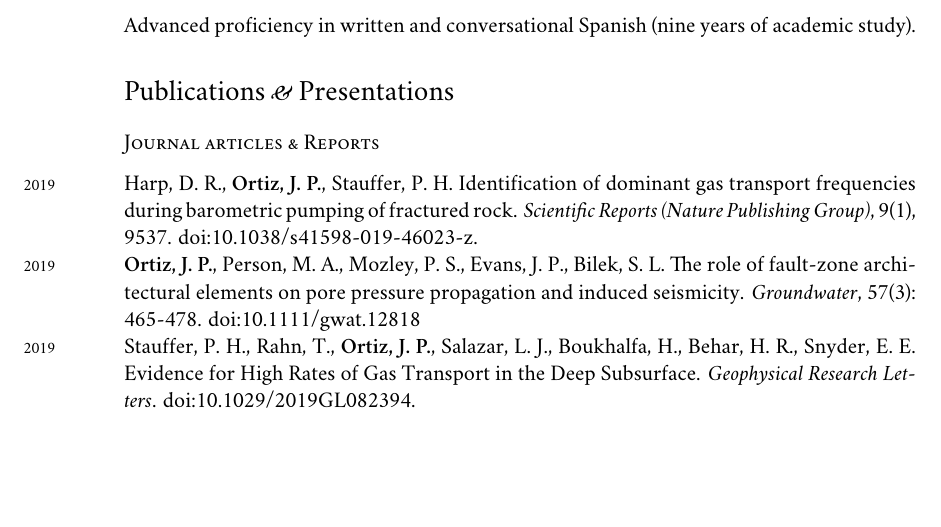
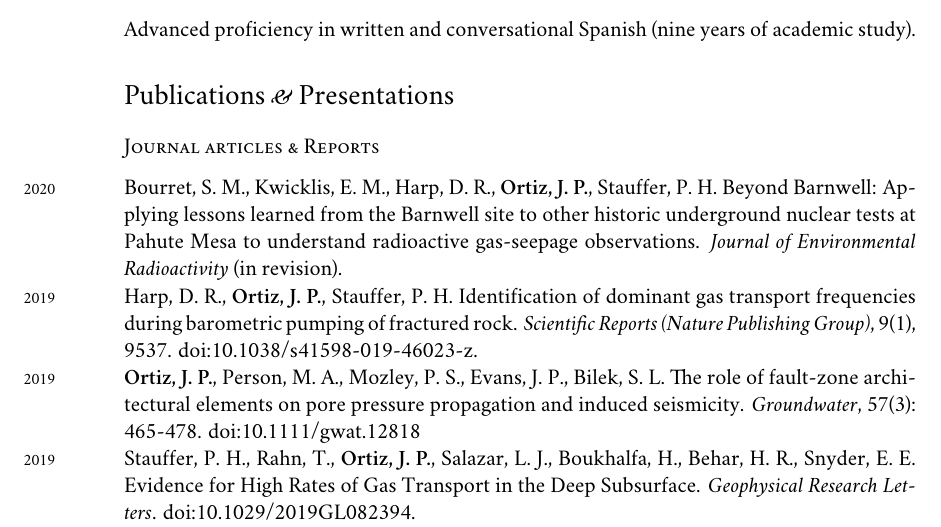
Before and after one commit to johnportiz14/cv, a LaTeX CV (john_ortiz_cv.tex): part of page 4 of 6, cut so that both start at the same text, the shorter picture padded with empty space. Compiled offline with XeLaTeX; a missing font is replaced by an installed copy or a similar font.

Commit message:
Add Beyond Barnwell (in revision) article.

```diff
--- a/john_ortiz_cv.tex
+++ b/john_ortiz_cv.tex
@@ -263,7 +263,21 @@ Advanced proficiency in written and conversational Spanish (nine years of academ
 %\subsection*{Journal articles \amper{} Reports}
 \subsection*{Journal articles \& Reports}
 \noindent
-\years{2019}Harp, D. R., \textbf{Ortiz, J. P.}, Stauffer, P. H. Identification of dominant gas transport frequencies during barometric pumping of fractured rock. \emph{Scientific Reports (Nature Publishing Group)}, 9(1), 9537. doi:10.1038/s41598-019-46023-z. \\
-\years{2019}\textbf{Ortiz, J. P.}, Person, M. A., Mozley, P. S., Evans, J. P., Bilek, S. L. The role of fault-zone architectural elements on pore pressure propagation and induced seismicity. \emph{Groundwater}, 57(3): 465-478. doi:10.1111/gwat.12818\\
-\years{2019}Stauffer, P. H., Rahn, T., \textbf{Ortiz, J. P.}, Salazar, L. J., Boukhalfa, H., Behar, H. R., Snyder, E. E. Evidence for High Rates of Gas Transport in the Deep Subsurface. \emph{Geophysical Research Letters}. doi:10.1029/2019GL082394.\\
-\years{2018}Harp, D. R., \textbf{Ortiz, J. P.}, Pandey, S., Karra, S., Anderson, D., Bradley, C., Viswanathan, H., \& Stauffer, P. H. Immobile Pore-Water Storage Enhancement and Retardation of Gas Transport in Fractured Rock. \emph{Transport in Porous Media}, 1-26. doi:10.1007/s11242-018-1072-8\\
+\years{2020}Bourret, S. M., Kwicklis, E. M., Harp, D. R., \textbf{Ortiz, J.
+P.}, Stauffer, P. H. Beyond Barnwell: Applying lessons learned from the
+Barnwell site to other historic underground nuclear tests at Pahute Mesa to
+understand radioactive gas-seepage observations. \emph{Journal of Environmental
+Radioactivity} (in revision).\\
+\years{2019}Harp, D. R., \textbf{Ortiz, J. P.}, Stauffer, P. H. Identification
+of dominant gas transport frequencies during barometric pumping of fractured
+rock. \emph{Scientific Reports (Nature Publishing Group)}, 9(1), 9537.
+doi:10.1038/s41598-019-46023-z. \\
+\years{2019}\textbf{Ortiz, J. P.}, Person,
+M. A., Mozley, P. S., Evans, J. P., Bilek, S. L. The role of fault-zone
+architectural elements on pore pressure propagation and induced seismicity.
+\emph{Groundwater}, 57(3): 465-478. doi:10.1111/gwat.12818\\
+\years{2019}Stauffer, P. H., Rahn, T., \textbf{Ortiz, J. P.}, Salazar, L. J.,
+Boukhalfa, H., Behar, H. R., Snyder, E. E. Evidence for High Rates of Gas
+Transport in the Deep Subsurface. \emph{Geophysical Research Letters}.
+doi:10.1029/2019GL082394.\\
+\years{2018}Harp, D. R., \textbf{Ortiz, J. P.},
```
Also changed, not shown: john_ortiz_cv.pdf, john_ortiz_cv.tex (29 more changed lines), 2 other files.
